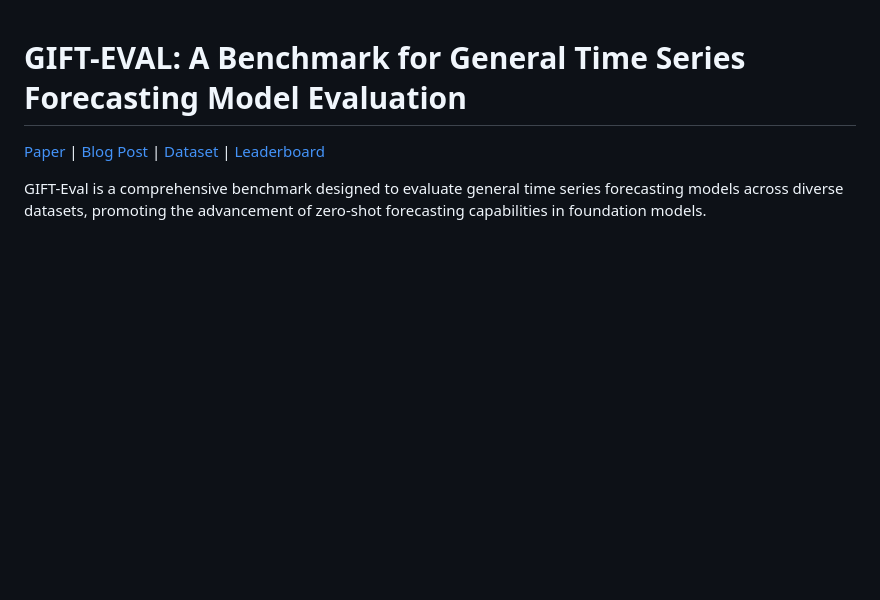
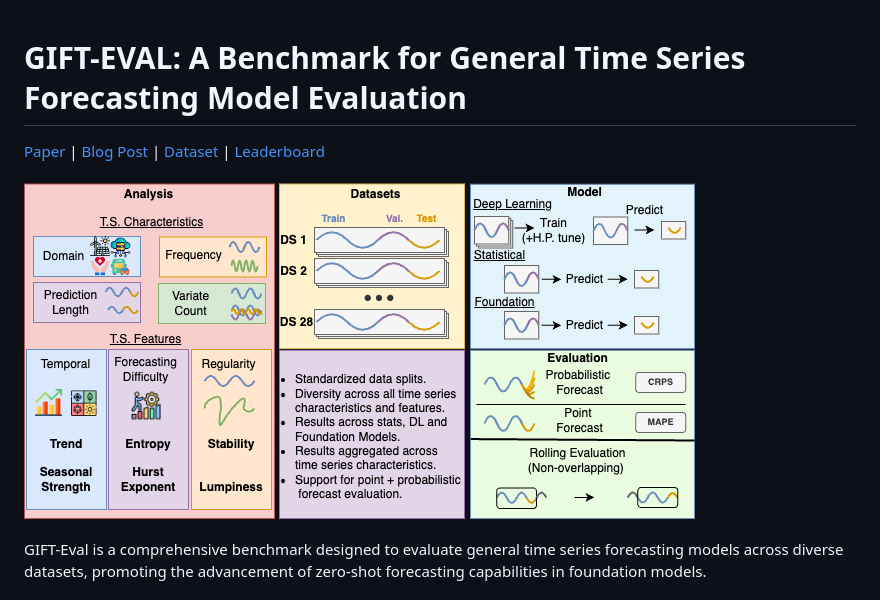
Before and after one commit to SalesforceAIResearch/gift-eval, a Markdown page: README.md, the part around the change. GitHub-like rendering; pictures changed too: artefacts/gifteval.png (added); blank space fills up the shorter version.

Commit message:
Add main figure

```diff
--- a/README.md
+++ b/README.md
@@ -1,6 +1,8 @@
 # GIFT-EVAL: A Benchmark for General Time Series Forecasting Model Evaluation
 
 [Paper](https://arxiv.org/abs/2410.10393) | [Blog Post]() | [Dataset]() | [Leaderboard]()
+
+![gift eval main figure](artefacts/gifteval.png)
 
 GIFT-Eval is a comprehensive benchmark designed to evaluate general time series forecasting models across diverse datasets, promoting the advancement of zero-shot forecasting capabilities in foundation models.
 ## Installation
```
